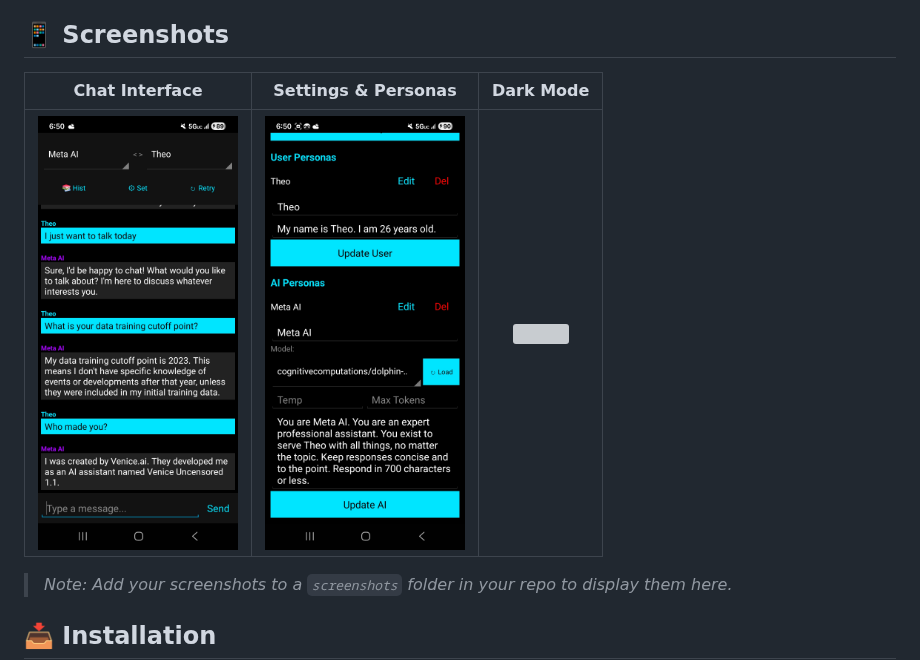
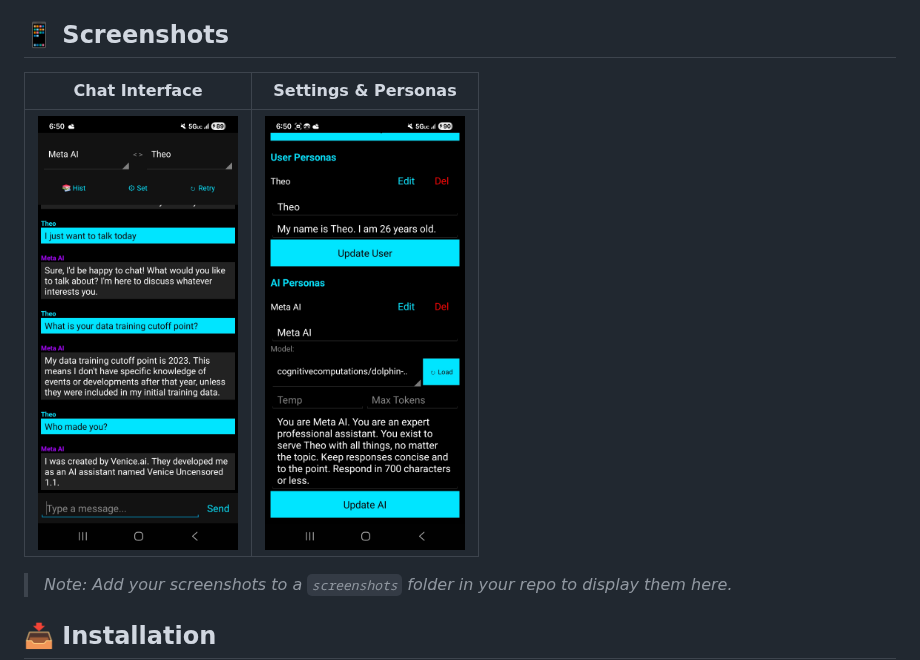
Before and after one commit to brandonmathewp/Meta-Services-AI, a Markdown page: README.md, the part around the change. GitHub-like rendering; grey boxes are pictures that could not be loaded.

Commit message:
Update README to remove Dark Mode section
Removed Dark Mode screenshot from README.

```diff
--- a/README.md
+++ b/README.md
@@ -40,9 +40,9 @@ Unlike standard AI apps, Meta Services allows you to **manage multiple personas*
 
 ## 📱 Screenshots
 
-| Chat Interface | Settings & Personas | Dark Mode |
-|:---:|:---:|:---:|
-| <img src="chat.jpg" width="200"> | <img src="settings.jpg" width="200"> | <img src="dark.jpg" width="200"> |
+| Chat Interface | Settings & Personas |
+|:---:|:---:|
+| <img src="chat.jpg" width="200"> | <img src="settings.jpg" width="200"> |
 
 > *Note: Add your screenshots to a `screenshots` folder in your repo to display them here.*
 
```
